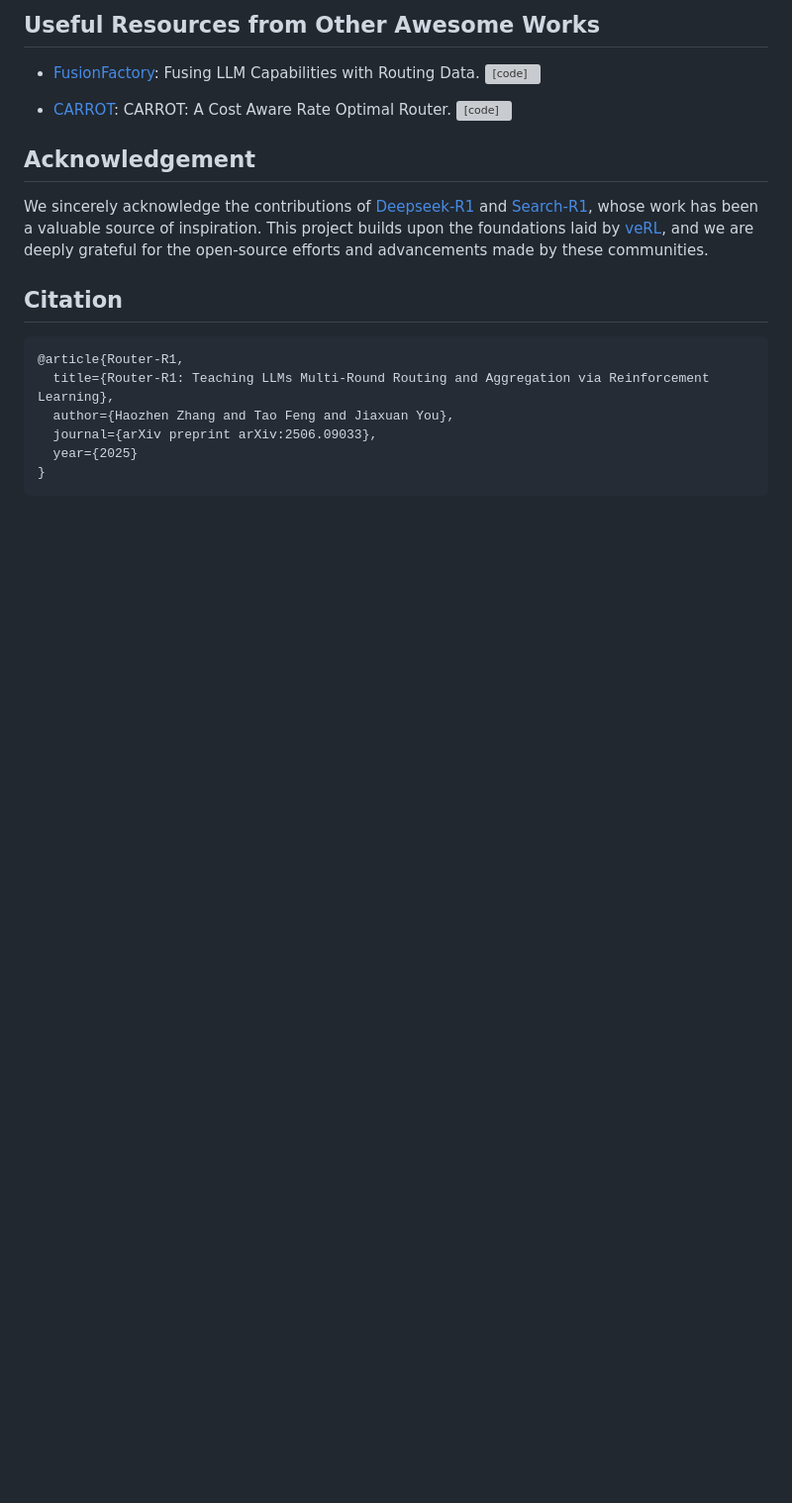
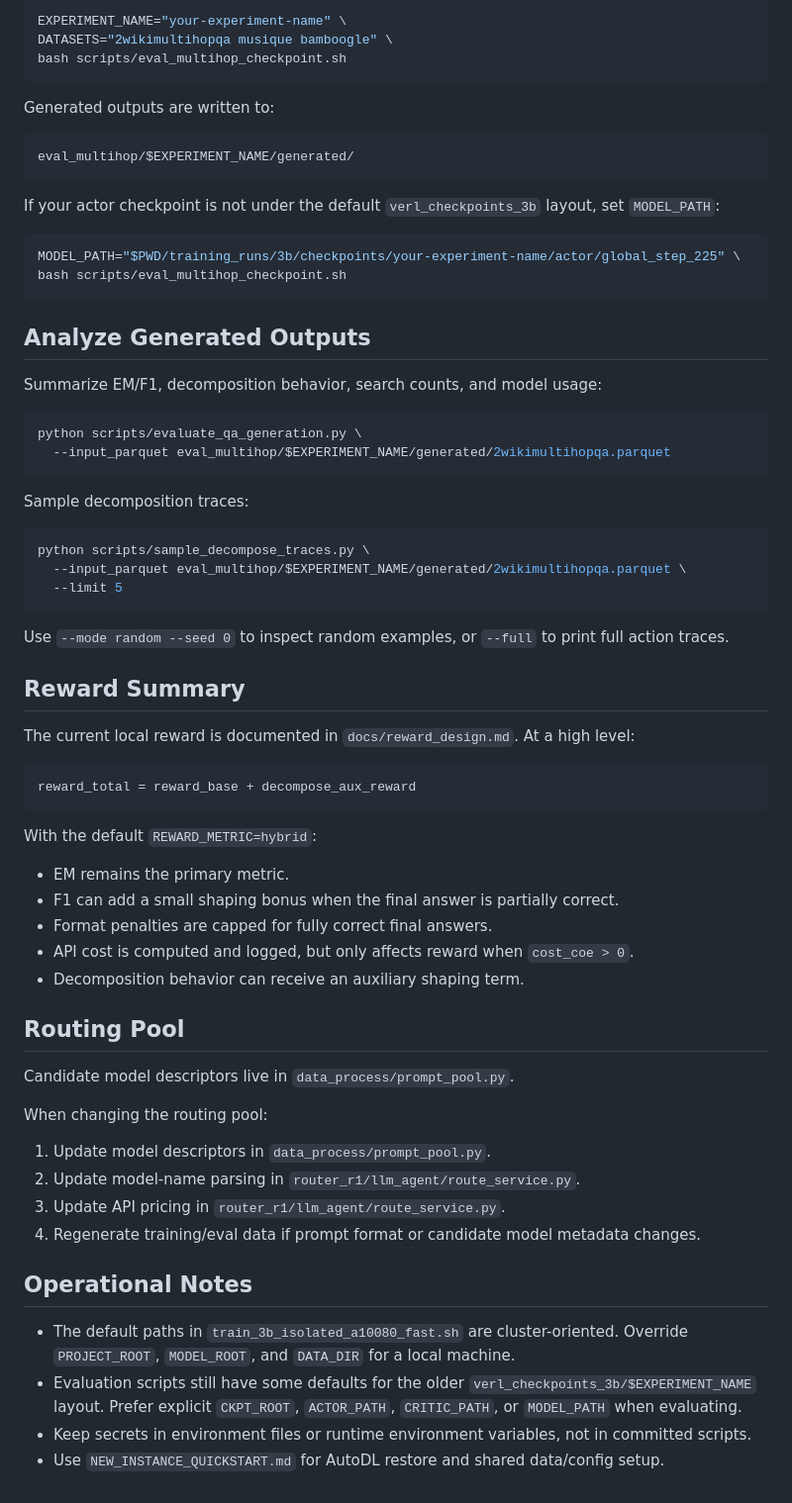
Before and after one commit to X-men-NH/Router_R1_local, a Markdown page: README.md, the part around one of its changes. Shown at 99% size. Rendered like a GitHub page; blank space fills up the shorter version; grey boxes are pictures that could not be loaded.

````diff
--- a/README.md
+++ b/README.md
@@ -184,26 +161,72 @@ CUDA_VISIBLE_DEVICES=2,3,4,5 python infer_vllm.py \
 
-## Useful Resources from Other Awesome Works
+```bash
+EXPERIMENT_NAME="your-experiment-name" \
+DATASETS="2wikimultihopqa musique bamboogle" \
+bash scripts/eval_multihop_checkpoint.sh
+```
 
-- [FusionFactory](http://arxiv.org/abs/2507.10540): Fusing LLM Capabilities with Routing Data. [![[code]](https://img.shields.io/github/stars/ulab-uiuc/FusionFactory)](https://github.com/ulab-uiuc/FusionFactory)
+Generated outputs are written to:
 
-- [CARROT](https://arxiv.org/abs/2502.03261): CARROT: A Cost Aware Rate Optimal Router. [![[code]](https://img.shields.io/github/stars/somerstep/CARROT)](https://github.com/somerstep/CARROT)
+```text
+eval_multihop/$EXPERIMENT_NAME/generated/
+```
 
+If your actor checkpoint is not under the default `verl_checkpoints_3b` layout, set `MODEL_PATH`:
 
+```bash
+MODEL_PATH="$PWD/training_runs/3b/checkpoints/your-experiment-name/actor/global_step_225" \
+bash scripts/eval_multihop_checkpoint.sh
+```
 
-## Acknowledgement
+## Analyze Generated Outputs
 
-We sincerely acknowledge the contributions of [Deepseek-R1](https://github.com/deepseek-ai/DeepSeek-R1) and [Search-R1](https://github.com/PeterGriffinJin/Search-R1), whose work has been a valuable source of inspiration. This project builds upon the foundations laid by [veRL](https://github.com/volcengine/verl), and we are deeply grateful for the open-source efforts and advancements made by these communities.
+Summarize EM/F1, decomposition behavior, search counts, and model usage:
 
+```bash
+python scripts/evaluate_qa_generation.py \
+  --input_parquet eval_multihop/$EXPERIMENT_NAME/generated/2wikimultihopqa.parquet
+```
 
+Sample decomposition traces:
 
+```bash
+python scripts/sample_decompose_traces.py \
+  --input_parquet eval_multihop/$EXPERIMENT_NAME/generated/2wikimultihopqa.parquet \
+  --limit 5
+```
 
-## Citation
+Use `--mode random --seed 0` to inspect random examples, or `--full` to print full action traces.
 
-```bibtex
-@article{Router-R1,
-  title={Router-R1: Teaching LLMs Multi-Round Routing and Aggregation via Reinforcement Learning},
-  author={Haozhen Zhang and Tao Feng and Jiaxuan You},
-  journal={arXiv preprint arXiv:2506.09033},
-  year={2025}
-}
+## Reward Summary
+
+The current local reward is documented in `docs/reward_design.md`. At a high level:
+
+```text
+reward_total = reward_base + decompose_aux_reward
 ```
+
+With the default `REWARD_METRIC=hybrid`:
+
+- EM remains the primary metric.
+- F1 can add a small shaping bonus when the final answer is partially correct.
+- Format penalties are capped for fully correct final answers.
+- API cost is computed and logged, but only affects reward when `cost_coe > 0`.
+- Decomposition behavior can receive an auxiliary shaping term.
+
+## Routing Pool
+
+Candidate model descriptors live in `data_process/prompt_pool.py`.
+
+When changing the routing pool:
+
+1. Update model descriptors in `data_process/prompt_pool.py`.
+2. Update model-name parsing in `router_r1/llm_agent/route_service.py`.
+3. Update API pricing in `router_r1/llm_agent/route_service.py`.
+4. Regenerate training/eval data if prompt format or candidate model metadata changes.
+
+## Operational Notes
+
+- The default paths in `train_3b_isolated_a10080_fast.sh` are cluster-oriented. Override `PROJECT_ROOT`, `MODEL_ROOT`, and `DATA_DIR` for a local machine.
+- Evaluation scripts still have some defaults for the older `verl_checkpoints_3b/$EXPERIMENT_NAME` layout. Prefer explicit `CKPT_ROOT`, `ACTOR_PATH`, `CRITIC_PATH`, or `MODEL_PATH` when evaluating.
+- Keep secrets in environment files or runtime environment variables, not in committed scripts.
+- Use `NEW_INSTANCE_QUICKSTART.md` for AutoDL restore and shared data/config setup.
````
Also changed, not shown: other parts of README.md (+105 -128 lines).
